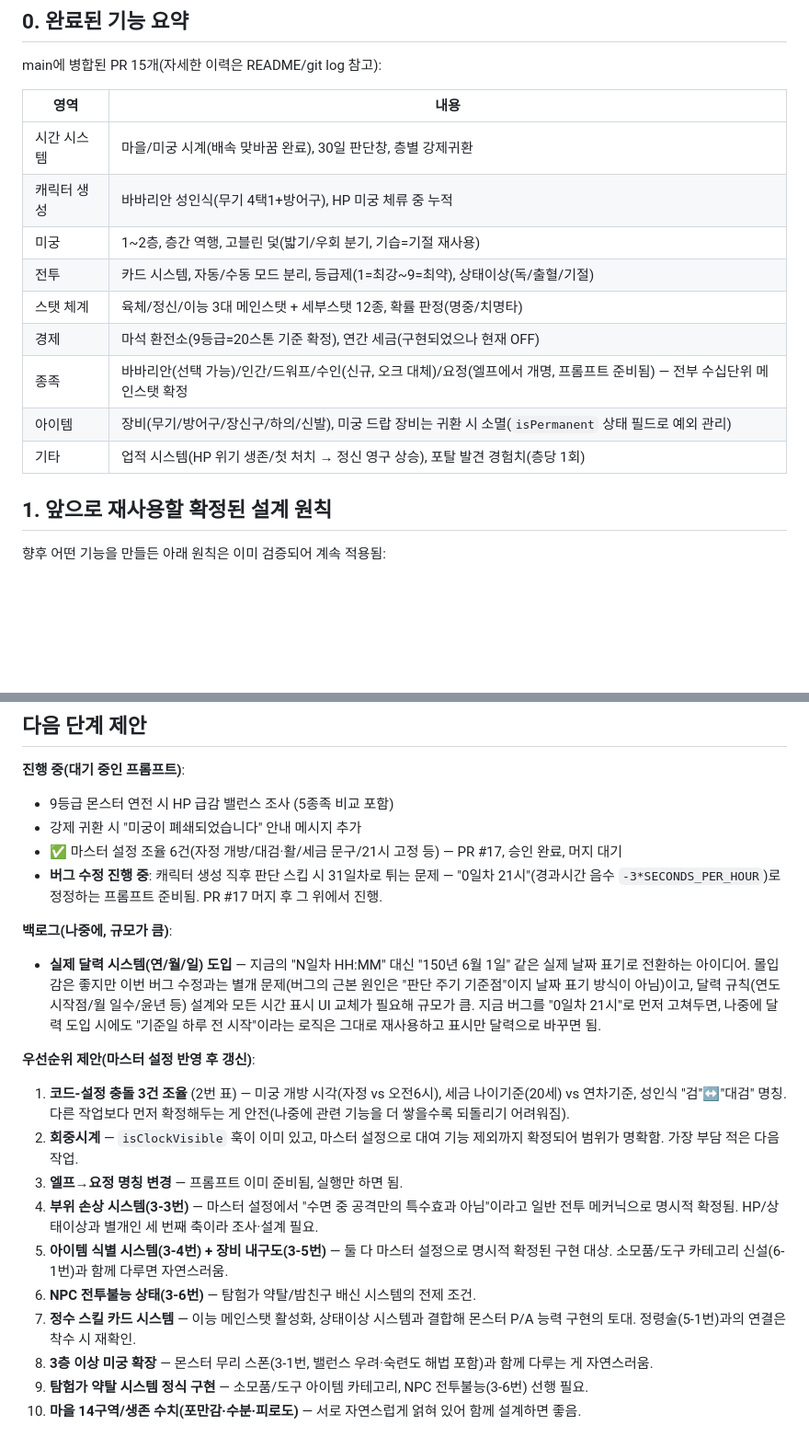
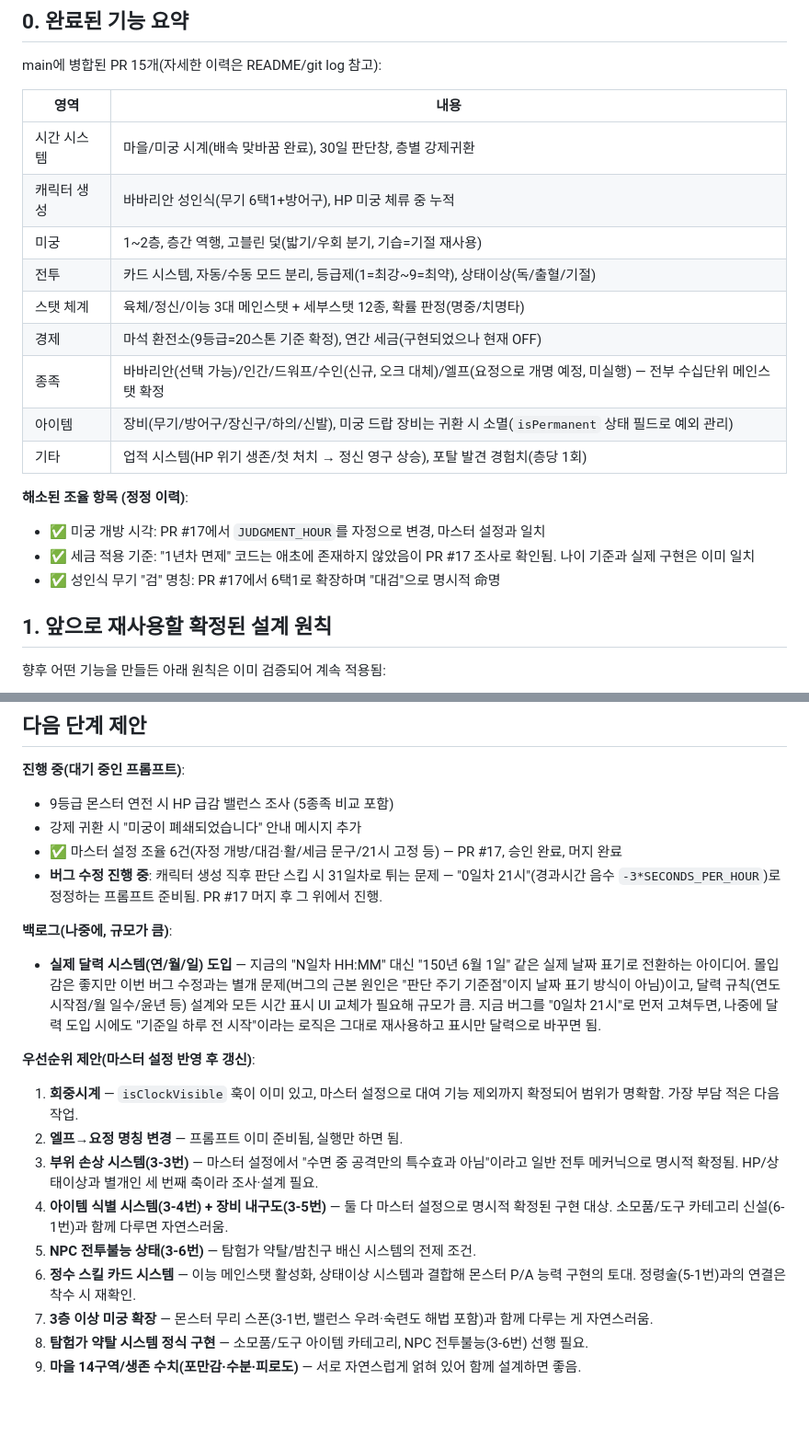
Before and after one commit to xnlrlal/my-new-project, a Markdown page: designnotes.md, 2 parts joined by grey strips. Shown at 92% size. GitHub-like rendering; blank space fills up the shorter version.

Commit message:
문서 동기화: README/designnotes를 main 코드 상태와 일치시킴
이전 조사 세션에서 승인된 불일치 목록을 반영:
- README: 종족 목록(오크 삭제/수인 추가), 고블린 덫/상태이상/업적/
  바바리안 성인식 항목 누락 보완
- designnotes: PR #17로 이미 해소된 2번 표 충돌 3건 정리, 우선순위
  목록 정리, 성인식 4택1→6택1·엘프/요정 명칭 표기 정정

PR #18(판단 스킵 버그, 아직 main 미머지)은 건드리지 않음.

Co-authored-by: Claude <noreply@anthropic.com>

```diff
--- a/designnotes.md
+++ b/designnotes.md
@@ -17,14 +17,19 @@ main에 병합된 PR 15개(자세한 이력은 README/git log 참고):
 | 영역 | 내용 |
 |---|---|
 | 시간 시스템 | 마을/미궁 시계(배속 맞바꿈 완료), 30일 판단창, 층별 강제귀환 |
-| 캐릭터 생성 | 바바리안 성인식(무기 4택1+방어구), HP 미궁 체류 중 누적 |
+| 캐릭터 생성 | 바바리안 성인식(무기 6택1+방어구), HP 미궁 체류 중 누적 |
 | 미궁 | 1~2층, 층간 역행, 고블린 덫(밟기/우회 분기, 기습=기절 재사용) |
 | 전투 | 카드 시스템, 자동/수동 모드 분리, 등급제(1=최강~9=최약), 상태이상(독/출혈/기절) |
 | 스탯 체계 | 육체/정신/이능 3대 메인스탯 + 세부스탯 12종, 확률 판정(명중/치명타) |
 | 경제 | 마석 환전소(9등급=20스톤 기준 확정), 연간 세금(구현되었으나 현재 OFF) |
-| 종족 | 바바리안(선택 가능)/인간/드워프/수인(신규, 오크 대체)/요정(엘프에서 개명, 프롬프트 준비됨) — 전부 수십단위 메인스탯 확정 |
+| 종족 | 바바리안(선택 가능)/인간/드워프/수인(신규, 오크 대체)/엘프(요정으로 개명 예정, 미실행) — 전부 수십단위 메인스탯 확정 |
 | 아이템 | 장비(무기/방어구/장신구/하의/신발), 미궁 드랍 장비는 귀환 시 소멸(`isPermanent` 상태 필드로 예외 관리) |
 | 기타 | 업적 시스템(HP 위기 생존/첫 처치 → 정신 영구 상승), 포탈 발견 경험치(층당 1회) |
+
+**해소된 조율 항목 (정정 이력)**:
+- ✅ 미궁 개방 시각: PR #17에서 `JUDGMENT_HOUR`를 자정으로 변경, 마스터 설정과 일치
+- ✅ 세금 적용 기준: "1년차 면제" 코드는 애초에 존재하지 않았음이 PR #17 조사로 확인됨. 나이 기준과 실제 구현은 이미 일치
+- ✅ 성인식 무기 "검" 명칭: PR #17에서 6택1로 확장하며 "대검"으로 명시적 命명
 
 ## 1. 앞으로 재사용할 확정된 설계 원칙
 
@@ -415,20 +417,19 @@ NPC 대화 서술 확보:
 **진행 중(대기 중인 프롬프트)**:
 - 9등급 몬스터 연전 시 HP 급감 밸런스 조사 (5종족 비교 포함)
 - 강제 귀환 시 "미궁이 폐쇄되었습니다" 안내 메시지 추가
-- ✅ 마스터 설정 조율 6건(자정 개방/대검·활/세금 문구/21시 고정 등) — PR #17, 승인 완료, 머지 대기
+- ✅ 마스터 설정 조율 6건(자정 개방/대검·활/세금 문구/21시 고정 등) — PR #17, 승인 완료, 머지 완료
 - **버그 수정 진행 중**: 캐릭터 생성 직후 판단 스킵 시 31일차로 튀는 문제 — "0일차 21시"(경과시간 음수 `-3*SECONDS_PER_HOUR`)로 정정하는 프롬프트 준비됨. PR #17 머지 후 그 위에서 진행.
 
 **백로그(나중에, 규모가 큼)**:
 - **실제 달력 시스템(연/월/일) 도입** — 지금의 "N일차 HH:MM" 대신 "150년 6월 1일" 같은 실제 날짜 표기로 전환하는 아이디어. 몰입감은 좋지만 이번 버그 수정과는 별개 문제(버그의 근본 원인은 "판단 주기 기준점"이지 날짜 표기 방식이 아님)이고, 달력 규칙(연도 시작점/월 일수/윤년 등) 설계와 모든 시간 표시 UI 교체가 필요해 규모가 큼. 지금 버그를 "0일차 21시"로 먼저 고쳐두면, 나중에 달력 도입 시에도 "기준일 하루 전 시작"이라는 로직은 그대로 재사용하고 표시만 달력으로 바꾸면 됨.
 
 **우선순위 제안(마스터 설정 반영 후 갱신)**:
-1. **코드-설정 충돌 3건 조율** (2번 표) — 미궁 개방 시각(자정 vs 오전6시), 세금 나이기준(20세) vs 연차기준, 성인식 "검"↔"대검" 명칭. 다른 작업보다 먼저 확정해두는 게 안전(나중에 관련 기능을 더 쌓을수록 되돌리기 어려워짐).
-2. **회중시계** — `isClockVisible` 훅이 이미 있고, 마스터 설정으로 대여 기능 제외까지 확정되어 범위가 명확함. 가장 부담 적은 다음 작업.
-3. **엘프→요정 명칭 변경** — 프롬프트 이미 준비됨, 실행만 하면 됨.
-4. **부위 손상 시스템(3-3번)** — 마스터 설정에서 "수면 중 공격만의 특수효과 아님"이라고 일반 전투 메커닉으로 명시적 확정됨. HP/상태이상과 별개인 세 번째 축이라 조사·설계 필요.
-5. **아이템 식별 시스템(3-4번) + 장비 내구도(3-5번)** — 둘 다 마스터 설정으로 명시적 확정된 구현 대상. 소모품/도구 카테고리 신설(6-1번)과 함께 다루면 자연스러움.
-6. **NPC 전투불능 상태(3-6번)** — 탐험가 약탈/밤친구 배신 시스템의 전제 조건.
-7. **정수 스킬 카드 시스템** — 이능 메인스탯 활성화, 상태이상 시스템과 결합해 몬스터 P/A 능력 구현의 토대. 정령술(5-1번)과의 연결은 착수 시 재확인.
-8. **3층 이상 미궁 확장** — 몬스터 무리 스폰(3-1번, 밸런스 우려·숙련도 해법 포함)과 함께 다루는 게 자연스러움.
-9. **탐험가 약탈 시스템 정식 구현** — 소모품/도구 아이템 카테고리, NPC 전투불능(3-6번) 선행 필요.
-10. **마을 14구역/생존 수치(포만감·수분·피로도)** — 서로 자연스럽게 얽혀 있어 함께 설계하면 좋음.
+1. **회중시계** — `isClockVisible` 훅이 이미 있고, 마스터 설정으로 대여 기능 제외까지 확정되어 범위가 명확함. 가장 부담 적은 다음 작업.
+2. **엘프→요정 명칭 변경** — 프롬프트 이미 준비됨, 실행만 하면 됨.
+3. **부위 손상 시스템(3-3번)** — 마스터 설정에서 "수면 중 공격만의 특수효과 아님"이라고 일반 전투 메커닉으로 명시적 확정됨. HP/상태이상과 별개인 세 번째 축이라 조사·설계 필요.
+4. **아이템 식별 시스템(3-4번) + 장비 내구도(3-5번)** — 둘 다 마스터 설정으로 명시적 확정된 구현 대상. 소모품/도구 카테고리 신설(6-1번)과 함께 다루면 자연스러움.
+5. **NPC 전투불능 상태(3-6번)** — 탐험가 약탈/밤친구 배신 시스템의 전제 조건.
+6. **정수 스킬 카드 시스템** — 이능 메인스탯 활성화, 상태이상 시스템과 결합해 몬스터 P/A 능력 구현의 토대. 정령술(5-1번)과의 연결은 착수 시 재확인.
+7. **3층 이상 미궁 확장** — 몬스터 무리 스폰(3-1번, 밸런스 우려·숙련도 해법 포함)과 함께 다루는 게 자연스러움.
+8. **탐험가 약탈 시스템 정식 구현** — 소모품/도구 아이템 카테고리, NPC 전투불능(3-6번) 선행 필요.
+9. **마을 14구역/생존 수치(포만감·수분·피로도)** — 서로 자연스럽게 얽혀 있어 함께 설계하면 좋음.
```
Also changed, not shown: other parts of designnotes.md (+0 -3 lines), README.md (+6 -2 lines).
